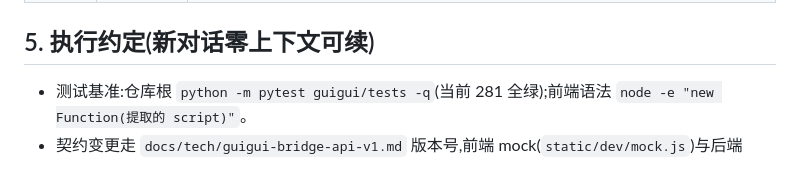
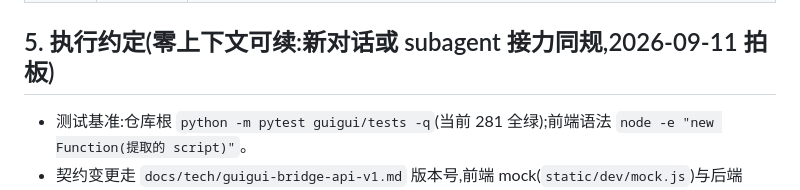
Before and after one commit to ornman/guigui, a Markdown page: docs/prd/guigui-state-matrix.md, the part around the change. Rendered like a GitHub page.

```diff
--- a/docs/prd/guigui-state-matrix.md
+++ b/docs/prd/guigui-state-matrix.md
@@ -142,7 +142,7 @@
 | 2026-09-11 | (本提交) | 第三批 P1-16/P1-17 成功页矩阵 + 任务①②生命周期:okpg2 定稿(不可达语境标题「保存配置成功,今天/明早 HH:MM 见」时间动态 + 「回排查页」唯一出口、高级设置出口收掉对齐白板;锚前/降级变体不动);彩带口径收口(=用户在场的验证通过,无人值守成功不弹彩带——实测 GUI 在场任务成功停 v-main);submitLadder 不可达分支补 taskStatus 只读复询分流拦截页(任务①建成失败落点,信封不带 task_ok 故复询;查询失败按建成放行);任务②侧零结构改动(明早任务跑=FileWatcher 翻译的 net:state/log:appended 走既有 ROUTE/横幅管线,登录失败不进拦截页——实测);mock 加 `_setTaskOk`/`_runMorningTask` 驱动钩子;画廊 v-success 卡 8 帧(新增拦截变体+重建放行)+ S5/S10 文案跟进 + S11 新故事;本表 §0/§1/§3 #13 同步 |
 | 2026-09-11 | (本提交) | 第三批 P1-15 故障带自愈四链(契约纪律分层):**日志链** — 启动巡检日志维度分诊(firstRun configured∧logged_in 拉 recentResult,今早 fail → contra 状态页,P1-10 contra/P1-14「进入检测」自此接通真实入口;silent/throttled 不分诊;②③两路已由网态调起接管);**任务链** — rebuildTask 后端 3 轮重试环(api.py,信封 ok=false 即 3 败,pytest +2=281 全绿)+ 前端拦截页/横幅② 3 败反馈出口(S.rebuildFails 共用计数、renderBanners 正式渲染、点击反馈出口即复位计数复原重建入口);**程序/库链** — 契约 1.6.0 缺口列单待拍板(§0 巡检注含 🔔 J 章表逐行对账);mock `_setTaskOk` 加 sticky;实测 10 组全绿(分诊正负样本/两入口 3 败/反馈出口复原/成功清零/blocked 回归);画廊 contra 帧改 unverified 真开机 + v-main unverified 两帧适配 + 3 败帧 + S8 补第 4 步 + S12 分诊故事(十七→十八);本表 §0/§1/§3 #14 同步 |
 
-## 5. 执行约定(新对话零上下文可续)
+## 5. 执行约定(零上下文可续:新对话或 subagent 接力同规,2026-09-11 拍板)
 
 - 测试基准:仓库根 `python -m pytest guigui/tests -q`(当前 281 全绿);前端语法 `node -e "new Function(提取的 script)"`。
 - 契约变更走 `docs/tech/guigui-bridge-api-v1.md` 版本号,前端 mock(`static/dev/mock.js`)与后端(`guigui/app/api.py`)同场景逐字一致。
```
Also changed, not shown: AGENTS.md (+9 -5 lines), docs/plans/ui-interaction-rework-2026-09-09.md (+9 -4 lines).
